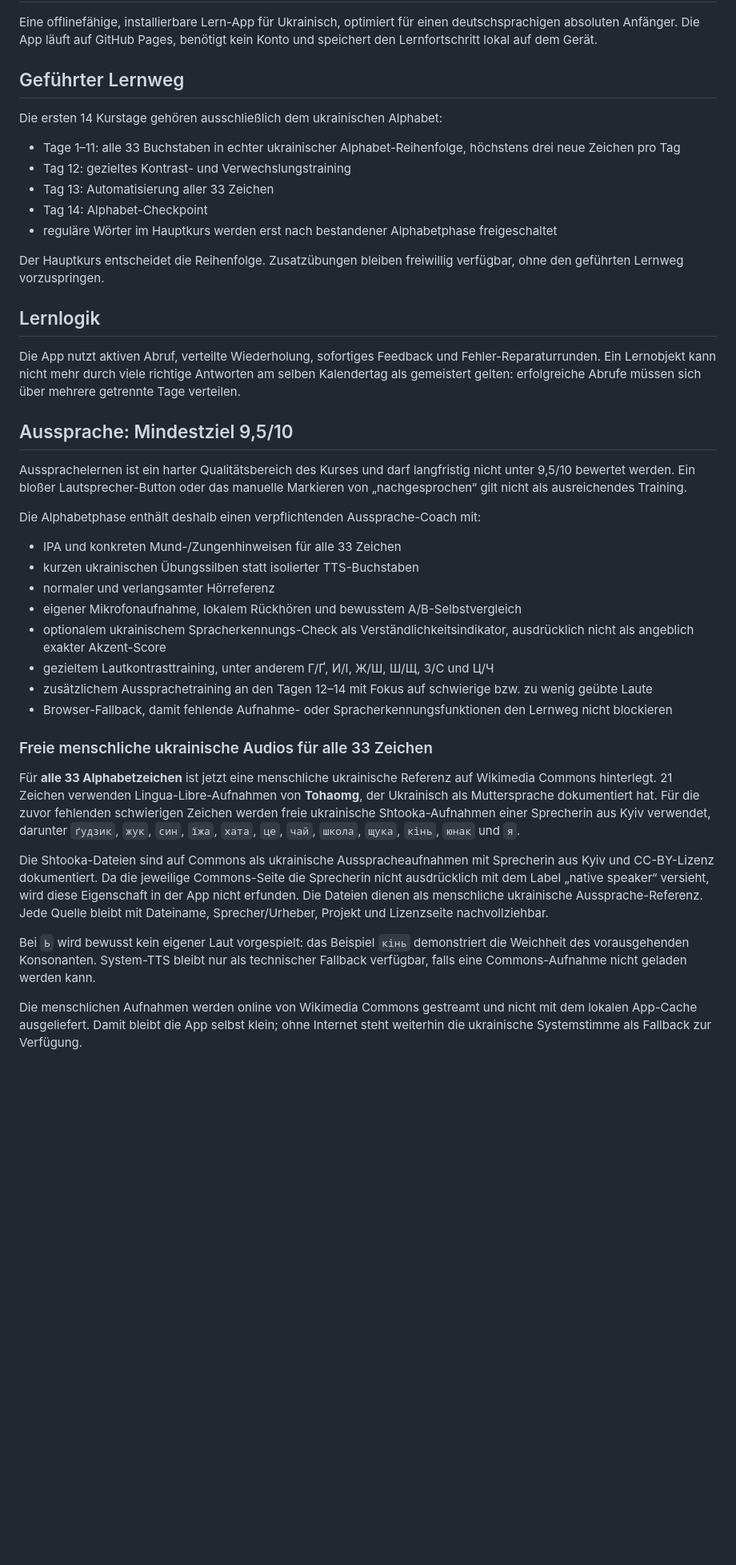
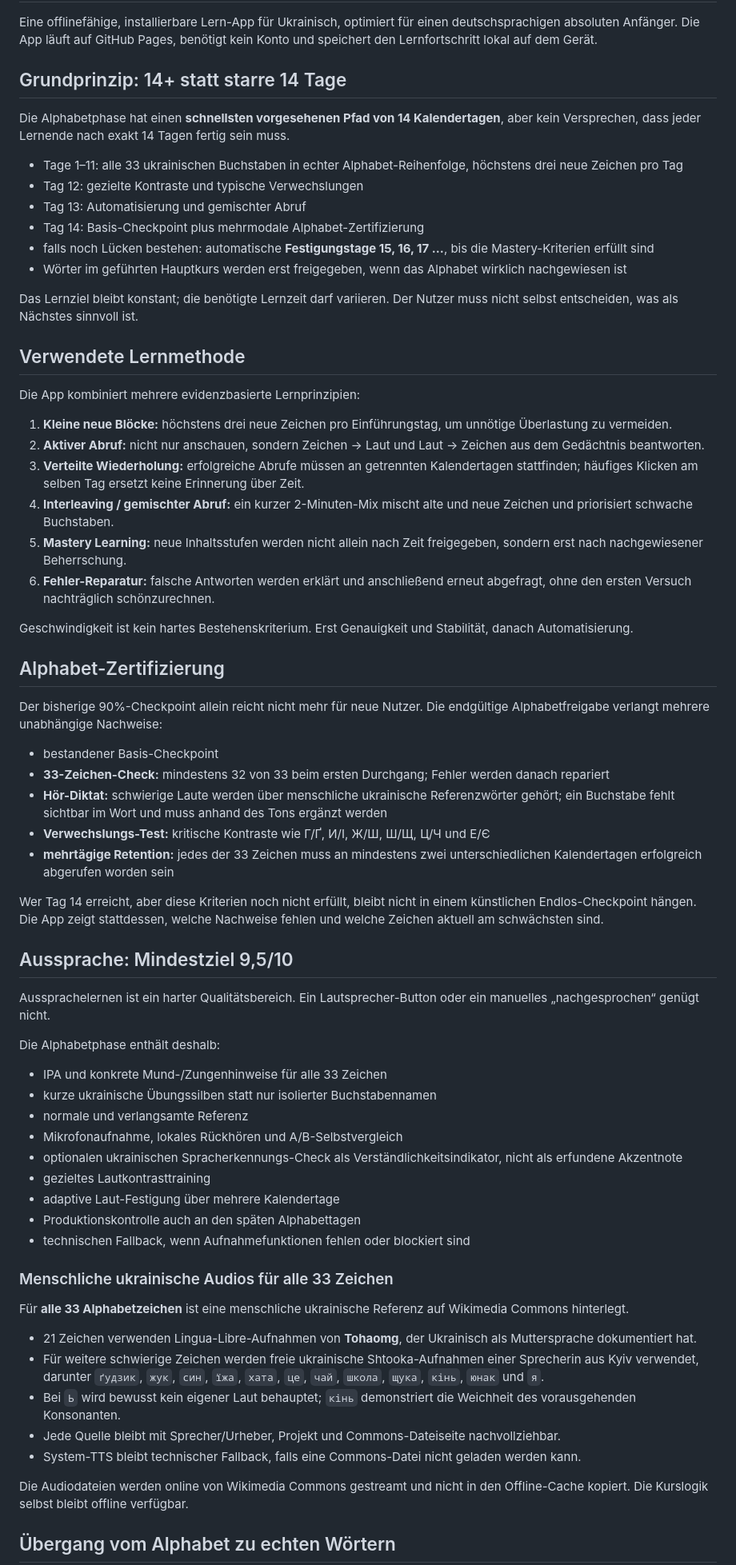
Before and after one commit to disorder119/ua-study-c9q7m4x8r2k6v5n, a Markdown page: README.md, the part around one of its changes. Shown at 80% size. GitHub-like rendering; blank space fills up the shorter version.

```diff
--- a/README.md
+++ b/README.md
@@ -2,44 +2,71 @@
 
 Eine offlinefähige, installierbare Lern-App für Ukrainisch, optimiert für einen deutschsprachigen absoluten Anfänger. Die App läuft auf GitHub Pages, benötigt kein Konto und speichert den Lernfortschritt lokal auf dem Gerät.
 
-## Geführter Lernweg
+## Grundprinzip: 14+ statt starre 14 Tage
 
-Die ersten 14 Kurstage gehören ausschließlich dem ukrainischen Alphabet:
+Die Alphabetphase hat einen **schnellsten vorgesehenen Pfad von 14 Kalendertagen**, aber kein Versprechen, dass jeder Lernende nach exakt 14 Tagen fertig sein muss.
 
-- Tage 1–11: alle 33 Buchstaben in echter ukrainischer Alphabet-Reihenfolge, höchstens drei neue Zeichen pro Tag
-- Tag 12: gezieltes Kontrast- und Verwechslungstraining
-- Tag 13: Automatisierung aller 33 Zeichen
-- Tag 14: Alphabet-Checkpoint
-- reguläre Wörter im Hauptkurs werden erst nach bestandener Alphabetphase freigeschaltet
+- Tage 1–11: alle 33 ukrainischen Buchstaben in echter Alphabet-Reihenfolge, höchstens drei neue Zeichen pro Tag
+- Tag 12: gezielte Kontraste und typische Verwechslungen
+- Tag 13: Automatisierung und gemischter Abruf
+- Tag 14: Basis-Checkpoint plus mehrmodale Alphabet-Zertifizierung
+- falls noch Lücken bestehen: automatische **Festigungstage 15, 16, 17 …**, bis die Mastery-Kriterien erfüllt sind
+- Wörter im geführten Hauptkurs werden erst freigegeben, wenn das Alphabet wirklich nachgewiesen ist
 
-Der Hauptkurs entscheidet die Reihenfolge. Zusatzübungen bleiben freiwillig verfügbar, ohne den geführten Lernweg vorzuspringen.
+Das Lernziel bleibt konstant; die benötigte Lernzeit darf variieren. Der Nutzer muss nicht selbst entscheiden, was als Nächstes sinnvoll ist.
 
-## Lernlogik
+## Verwendete Lernmethode
 
-Die App nutzt aktiven Abruf, verteilte Wiederholung, sofortiges Feedback und Fehler-Reparaturrunden. Ein Lernobjekt kann nicht mehr durch viele richtige Antworten am selben Kalendertag als gemeistert gelten: erfolgreiche Abrufe müssen sich über mehrere getrennte Tage verteilen.
+Die App kombiniert mehrere evidenzbasierte Lernprinzipien:
+
+1. **Kleine neue Blöcke:** höchstens drei neue Zeichen pro Einführungstag, um unnötige Überlastung zu vermeiden.
+2. **Aktiver Abruf:** nicht nur anschauen, sondern Zeichen → Laut und Laut → Zeichen aus dem Gedächtnis beantworten.
+3. **Verteilte Wiederholung:** erfolgreiche Abrufe müssen an getrennten Kalendertagen stattfinden; häufiges Klicken am selben Tag ersetzt keine Erinnerung über Zeit.
+4. **Interleaving / gemischter Abruf:** ein kurzer 2-Minuten-Mix mischt alte und neue Zeichen und priorisiert schwache Buchstaben.
+5. **Mastery Learning:** neue Inhaltsstufen werden nicht allein nach Zeit freigegeben, sondern erst nach nachgewiesener Beherrschung.
+6. **Fehler-Reparatur:** falsche Antworten werden erklärt und anschließend erneut abgefragt, ohne den ersten Versuch nachträglich schönzurechnen.
+
+Geschwindigkeit ist kein hartes Bestehenskriterium. Erst Genauigkeit und Stabilität, danach Automatisierung.
+
+## Alphabet-Zertifizierung
+
+Der bisherige 90%-Checkpoint allein reicht nicht mehr für neue Nutzer. Die endgültige Alphabetfreigabe verlangt mehrere unabhängige Nachweise:
+
+- bestandener Basis-Checkpoint
+- **33-Zeichen-Check:** mindestens 32 von 33 beim ersten Durchgang; Fehler werden danach repariert
+- **Hör-Diktat:** schwierige Laute werden über menschliche ukrainische Referenzwörter gehört; ein Buchstabe fehlt sichtbar im Wort und muss anhand des Tons ergänzt werden
+- **Verwechslungs-Test:** kritische Kontraste wie Г/Ґ, И/І, Ж/Ш, Ш/Щ, Ц/Ч und Е/Є
+- **mehrtägige Retention:** jedes der 33 Zeichen muss an mindestens zwei unterschiedlichen Kalendertagen erfolgreich abgerufen worden sein
+
+Wer Tag 14 erreicht, aber diese Kriterien noch nicht erfüllt, bleibt nicht in einem künstlichen Endlos-Checkpoint hängen. Die App zeigt stattdessen, welche Nachweise fehlen und welche Zeichen aktuell am schwächsten sind.
 
 ## Aussprache: Mindestziel 9,5/10
 
-Aussprachelernen ist ein harter Qualitätsbereich des Kurses und darf langfristig nicht unter 9,5/10 bewertet werden. Ein bloßer Lautsprecher-Button oder das manuelle Markieren von „nachgesprochen“ gilt nicht als ausreichendes Training.
+Aussprachelernen ist ein harter Qualitätsbereich. Ein Lautsprecher-Button oder ein manuelles „nachgesprochen“ genügt nicht.
 
-Die Alphabetphase enthält deshalb einen verpflichtenden Aussprache-Coach mit:
+Die Alphabetphase enthält deshalb:
 
-- IPA und konkreten Mund-/Zungenhinweisen für alle 33 Zeichen
-- kurzen ukrainischen Übungssilben statt isolierter TTS-Buchstaben
-- normaler und verlangsamter Hörreferenz
-- eigener Mikrofonaufnahme, lokalem Rückhören und bewusstem A/B-Selbstvergleich
-- optionalem ukrainischem Spracherkennungs-Check als Verständlichkeitsindikator, ausdrücklich nicht als angeblich exakter Akzent-Score
-- gezieltem Lautkontrasttraining, unter anderem Г/Ґ, И/І, Ж/Ш, Ш/Щ, З/С und Ц/Ч
-- zusätzlichem Aussprachetraining an den Tagen 12–14 mit Fokus auf schwierige bzw. zu wenig geübte Laute
-- Browser-Fallback, damit fehlende Aufnahme- oder Spracherkennungsfunktionen den Lernweg nicht blockieren
+- IPA und konkrete Mund-/Zungenhinweise für alle 33 Zeichen
+- kurze ukrainische Übungssilben statt nur isolierter Buchstabennamen
+- normale und verlangsamte Referenz
+- Mikrofonaufnahme, lokales Rückhören und A/B-Selbstvergleich
+- optionalen ukrainischen Spracherkennungs-Check als Verständlichkeitsindikator, nicht als erfundene Akzentnote
+- gezieltes Lautkontrasttraining
+- adaptive Laut-Festigung über mehrere Kalendertage
+- Produktionskontrolle auch an den späten Alphabettagen
+- technischen Fallback, wenn Aufnahmefunktionen fehlen oder blockiert sind
 
-### Freie menschliche ukrainische Audios für alle 33 Zeichen
+### Menschliche ukrainische Audios für alle 33 Zeichen
 
-Für **alle 33 Alphabetzeichen** ist jetzt eine menschliche ukrainische Referenz auf Wikimedia Commons hinterlegt. 21 Zeichen verwenden Lingua-Libre-Aufnahmen von **Tohaomg**, der Ukrainisch als Muttersprache dokumentiert hat. Für die zuvor fehlenden schwierigen Zeichen werden freie ukrainische Shtooka-Aufnahmen einer Sprecherin aus Kyiv verwendet, darunter `ґудзик`, `жук`, `син`, `їжа`, `хата`, `це`, `чай`, `школа`, `щука`, `кінь`, `юнак` und `я`.
+Für **alle 33 Alphabetzeichen** ist eine menschliche ukrainische Referenz auf Wikimedia Commons hinterlegt.
 
-Die Shtooka-Dateien sind auf Commons als ukrainische Ausspracheaufnahmen mit Sprecherin aus Kyiv und CC-BY-Lizenz dokumentiert. Da die jeweilige Commons-Seite die Sprecherin nicht ausdrücklich mit dem Label „native speaker“ versieht, wird diese Eigenschaft in der App nicht erfunden. Die Dateien dienen als menschliche ukrainische Aussprache-Referenz. Jede Quelle bleibt mit Dateiname, Sprecher/Urheber, Projekt und Lizenzseite nachvollziehbar.
+- 21 Zeichen verwenden Lingua-Libre-Aufnahmen von **Tohaomg**, der Ukrainisch als Muttersprache dokumentiert hat.
+- Für weitere schwierige Zeichen werden freie ukrainische Shtooka-Aufnahmen einer Sprecherin aus Kyiv verwendet, darunter `ґудзик`, `жук`, `син`, `їжа`, `хата`, `це`, `чай`, `школа`, `щука`, `кінь`, `юнак` und `я`.
+- Bei `Ь` wird bewusst kein eigener Laut behauptet; `кінь` demonstriert die Weichheit des vorausgehenden Konsonanten.
+- Jede Quelle bleibt mit Sprecher/Urheber, Projekt und Commons-Dateiseite nachvollziehbar.
+- System-TTS bleibt technischer Fallback, falls eine Commons-Datei nicht geladen werden kann.
 
-Bei `Ь` wird bewusst kein eigener Laut vorgespielt: das Beispiel `кінь` demonstriert die Weichheit des vorausgehenden Konsonanten. System-TTS bleibt nur als technischer Fallback verfügbar, falls eine Commons-Aufnahme nicht geladen werden kann.
+Die Audiodateien werden online von Wikimedia Commons gestreamt und nicht in den Offline-Cache kopiert. Die Kurslogik selbst bleibt offline verfügbar.
 
-Die menschlichen Aufnahmen werden online von Wikimedia Commons gestreamt und nicht mit dem lokalen App-Cache ausgeliefert. Damit bleibt die App selbst klein; ohne Internet steht weiterhin die ukrainische Systemstimme als Fallback zur Verfügung.
+## Übergang vom Alphabet zu echten Wörtern
 
```
Also changed, not shown: other parts of README.md (+61 -27 lines).
